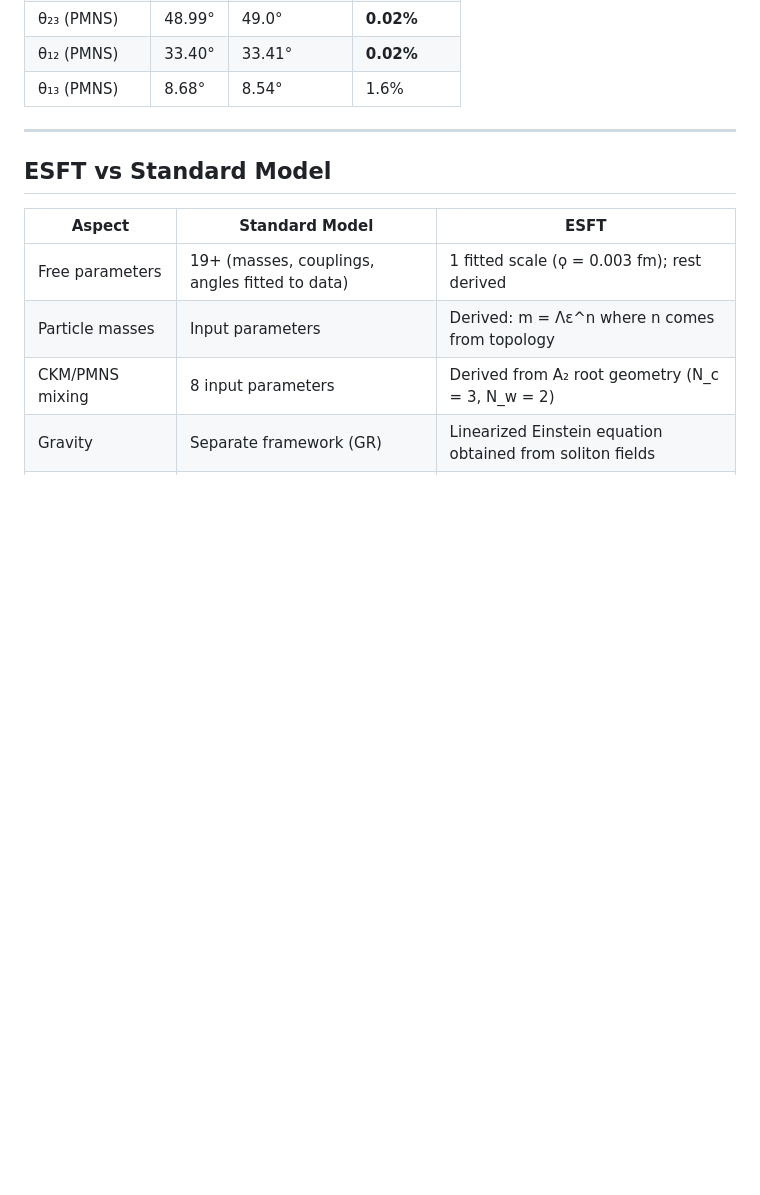
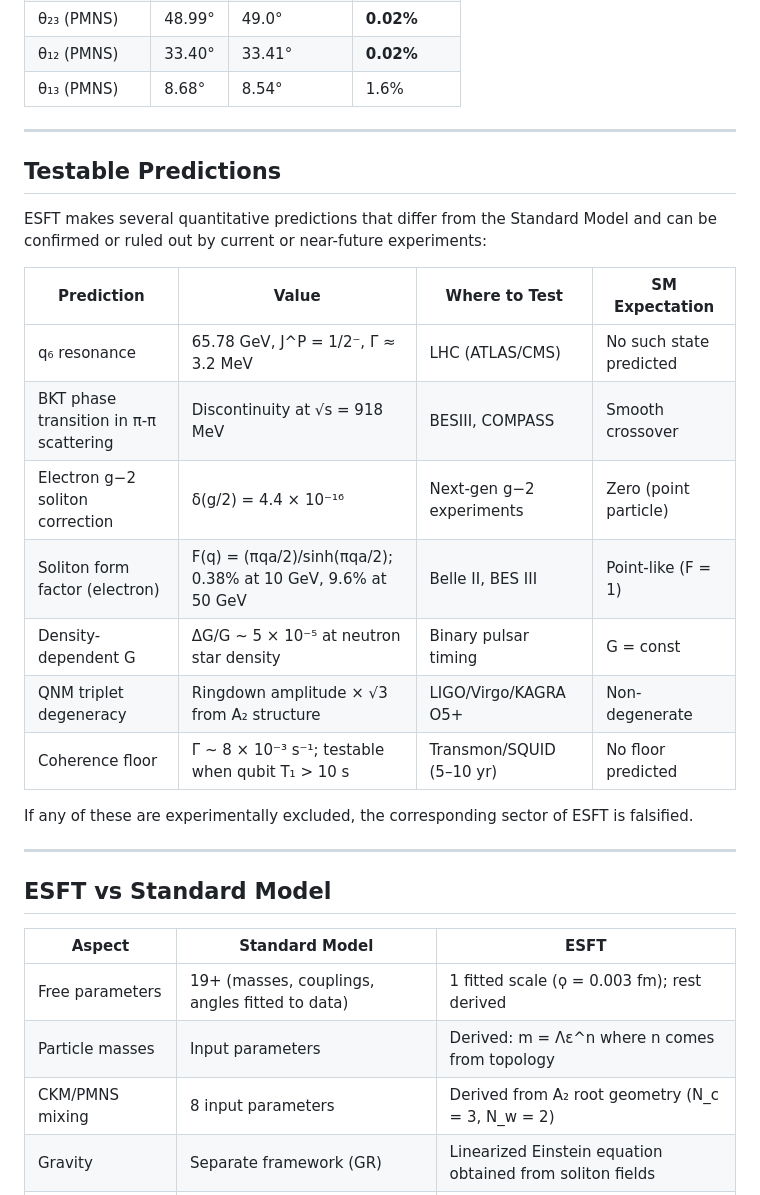
Before and after one commit to jesse1255/esft-predictions, a Markdown page: README.md, the part around the change. GitHub-like rendering; blank space fills up the shorter version.

Commit message:
Add Testable Predictions section with 7 falsifiable predictions
- q₆ resonance at 65.78 GeV (LHC)
- BKT discontinuity at 918 MeV (BESIII)
- Electron g-2 correction 4.4e-16
- Soliton form factor (Belle II, BES III)
- Density-dependent G (pulsar timing)
- QNM triplet degeneracy (LIGO O5+)
- Coherence floor (transmon qubits)
Each row includes SM expectation for direct comparison.

```diff
--- a/README.md
+++ b/README.md
@@ -64,6 +64,24 @@ All predictions below use a single fitted scale ϙ = 0.003 fm. The exponents n a
 | θ₂₃ (PMNS) | 48.99° | 49.0° | **0.02%** |
 | θ₁₂ (PMNS) | 33.40° | 33.41° | **0.02%** |
 | θ₁₃ (PMNS) | 8.68° | 8.54° | 1.6% |
+
+---
+
+## Testable Predictions
+
+ESFT makes several quantitative predictions that differ from the Standard Model and can be confirmed or ruled out by current or near-future experiments:
+
+| Prediction | Value | Where to Test | SM Expectation |
+|-----------|-------|---------------|----------------|
+| q₆ resonance | 65.78 GeV, J^P = 1/2⁻, Γ ≈ 3.2 MeV | LHC (ATLAS/CMS) | No such state predicted |
+| BKT phase transition in π-π scattering | Discontinuity at √s = 918 MeV | BESIII, COMPASS | Smooth crossover |
+| Electron g−2 soliton correction | δ(g/2) = 4.4 × 10⁻¹⁶ | Next-gen g−2 experiments | Zero (point particle) |
+| Soliton form factor (electron) | F(q) = (πqa/2)/sinh(πqa/2); 0.38% at 10 GeV, 9.6% at 50 GeV | Belle II, BES III | Point-like (F = 1) |
+| Density-dependent G | ΔG/G ~ 5 × 10⁻⁵ at neutron star density | Binary pulsar timing | G = const |
+| QNM triplet degeneracy | Ringdown amplitude × √3 from A₂ structure | LIGO/Virgo/KAGRA O5+ | Non-degenerate |
+| Coherence floor | Γ ~ 8 × 10⁻³ s⁻¹; testable when qubit T₁ > 10 s | Transmon/SQUID (5–10 yr) | No floor predicted |
+
+If any of these are experimentally excluded, the corresponding sector of ESFT is falsified.
 
 ---
 
```
